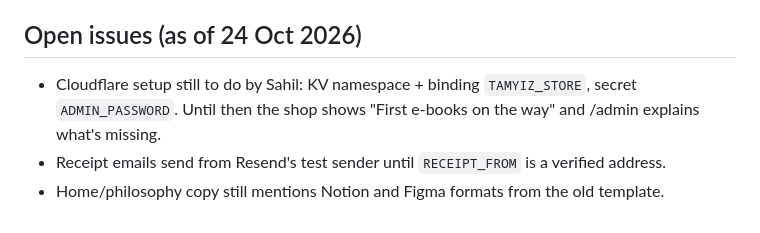
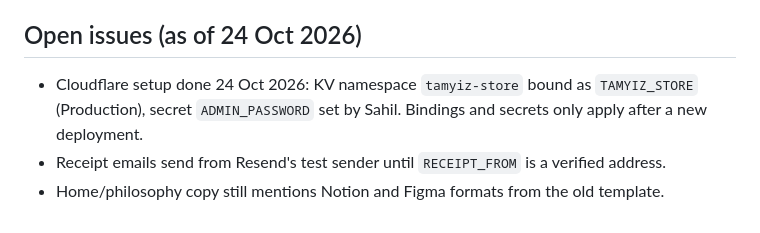
Before and after one commit to sahilnaseer0123-png/tamyiz, a Markdown page: CLAUDE.md, the part around the change. Rendered like a GitHub page.

Commit message:
Notes: Cloudflare storage and admin password are set up (redeploy to apply them)
Co-Authored-By: Claude Opus 5.5 <noreply@anthropic.com>
Claude-Session: https://claude.ai/code/session_01NtswF2z3MtmmEnz4gosjFF

```diff
--- a/CLAUDE.md
+++ b/CLAUDE.md
@@ -83,7 +83,7 @@ tamyiz-unified.css). Don't ship below this.
 
 ## Open issues (as of 24 Oct 2026)
 
-- Cloudflare setup still to do by Sahil: KV namespace + binding `TAMYIZ_STORE`, secret `ADMIN_PASSWORD`. Until then
-  the shop shows "First e-books on the way" and /admin explains what's missing.
+- Cloudflare setup done 24 Oct 2026: KV namespace `tamyiz-store` bound as `TAMYIZ_STORE` (Production), secret
+  `ADMIN_PASSWORD` set by Sahil. Bindings and secrets only apply after a new deployment.
 - Receipt emails send from Resend's test sender until `RECEIPT_FROM` is a verified address.
 - Home/philosophy copy still mentions Notion and Figma formats from the old template.
```
